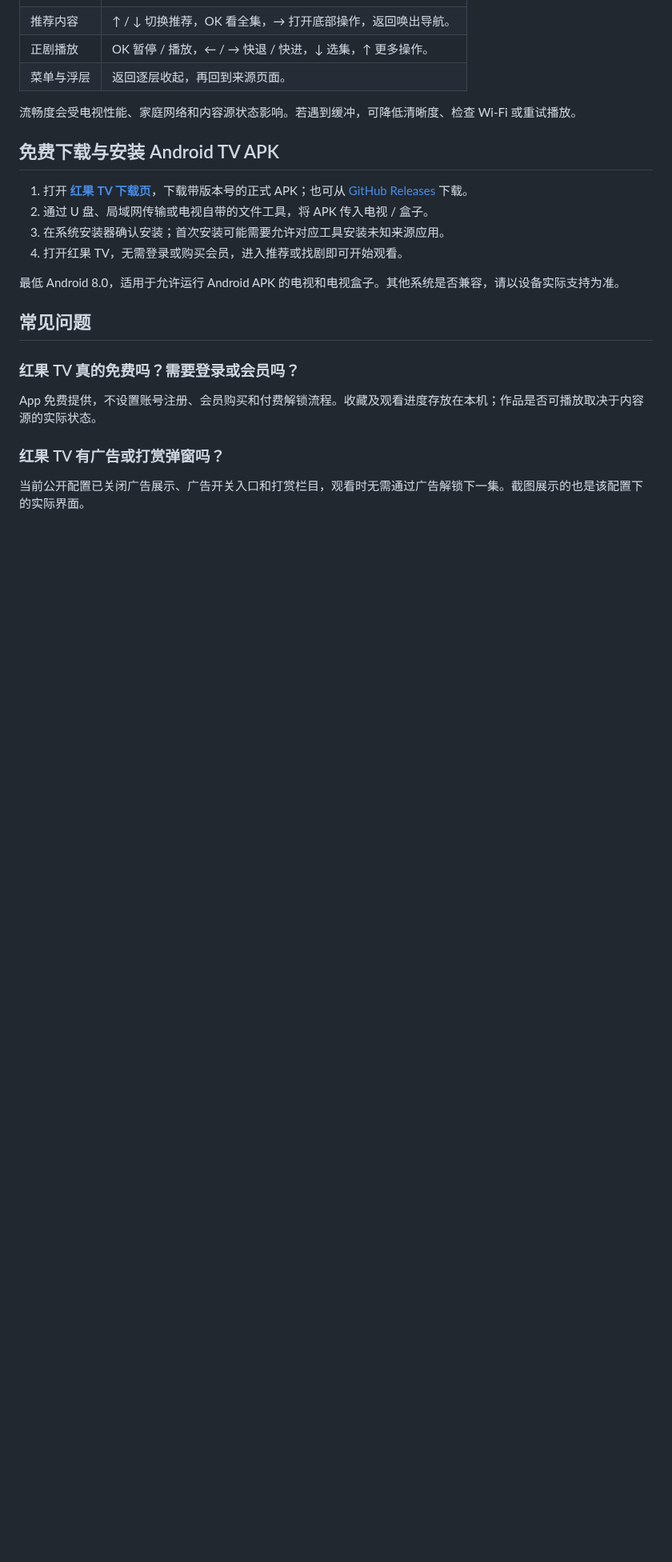
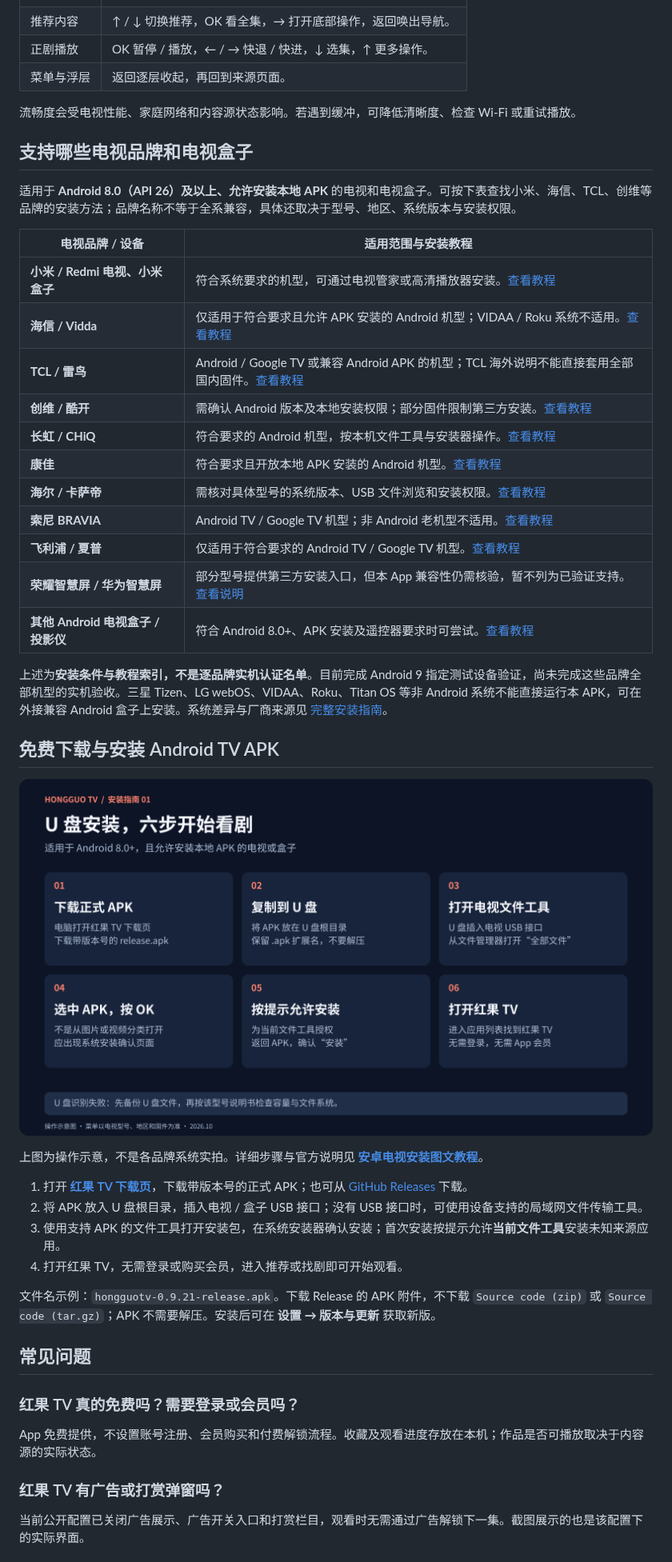
Before and after one commit to ljl215186/hongguoTV-updates, a Markdown page: README.md, the part around one of its changes. Shown at 80% size. Rendered like a GitHub page; pictures changed too: screenshots/install-usb-steps.png (added); blank space fills up the shorter version.

```diff
--- a/README.md
+++ b/README.md
@@ -71,14 +73,38 @@ Android 8.0+ · 当前正式版 0.9.21 · 遥控器操作 · 真人剧 / 漫剧
 
 流畅度会受电视性能、家庭网络和内容源状态影响。若遇到缓冲，可降低清晰度、检查 Wi-Fi 或重试播放。
 
+## 支持哪些电视品牌和电视盒子
+
+适用于 **Android 8.0（API 26）及以上、允许安装本地 APK** 的电视和电视盒子。可按下表查找小米、海信、TCL、创维等品牌的安装方法；品牌名称不等于全系兼容，具体还取决于型号、地区、系统版本与安装权限。
+
+| 电视品牌 / 设备 | 适用范围与安装教程 |
+|---|---|
+| **小米 / Redmi 电视、小米盒子** | 符合系统要求的机型，可通过电视管家或高清播放器安装。[查看教程](INSTALL.md#xiaomi) |
+| **海信 / Vidda** | 仅适用于符合要求且允许 APK 安装的 Android 机型；VIDAA / Roku 系统不适用。[查看教程](INSTALL.md#hisense) |
+| **TCL / 雷鸟** | Android / Google TV 或兼容 Android APK 的机型；TCL 海外说明不能直接套用全部国内固件。[查看教程](INSTALL.md#tcl) |
+| **创维 / 酷开** | 需确认 Android 版本及本地安装权限；部分固件限制第三方安装。[查看教程](INSTALL.md#skyworth) |
+| **长虹 / CHiQ** | 符合要求的 Android 机型，按本机文件工具与安装器操作。[查看教程](INSTALL.md#changhong) |
+| **康佳** | 符合要求且开放本地 APK 安装的 Android 机型。[查看教程](INSTALL.md#konka) |
+| **海尔 / 卡萨帝** | 需核对具体型号的系统版本、USB 文件浏览和安装权限。[查看教程](INSTALL.md#haier) |
+| **索尼 BRAVIA** | Android TV / Google TV 机型；非 Android 老机型不适用。[查看教程](INSTALL.md#sony) |
+| **飞利浦 / 夏普** | 仅适用于符合要求的 Android TV / Google TV 机型。[查看教程](INSTALL.md#philips-sharp) |
+| **荣耀智慧屏 / 华为智慧屏** | 部分型号提供第三方安装入口，但本 App 兼容性仍需核验，暂不列为已验证支持。[查看说明](INSTALL.md#smart-screen) |
+| **其他 Android 电视盒子 / 投影仪** | 符合 Android 8.0+、APK 安装及遥控器要求时可尝试。[查看教程](INSTALL.md#android-box) |
+
+上述为**安装条件与教程索引，不是逐品牌实机认证名单**。目前完成 Android 9 指定测试设备验证，尚未完成这些品牌全部机型的实机验收。三星 Tizen、LG webOS、VIDAA、Roku、Titan OS 等非 Android 系统不能直接运行本 APK，可在外接兼容 Android 盒子上安装。系统差异与厂商来源见 [完整安装指南](INSTALL.md#compatibility)。
+
 ## 免费下载与安装 Android TV APK
 
+![红果 TV 电视 APK 安装图解：下载、复制到 U 盘、选择安装包、授权、安装及启动](screenshots/install-usb-steps.png)
+
+上图为操作示意，不是各品牌系统实拍。详细步骤与官方说明见 **[安卓电视安装图文教程](INSTALL.md)**。
+
 1. 打开 **[红果 TV 下载页](https://tv-admin.curatedlifefinds.com/download)**，下载带版本号的正式 APK；也可从 [GitHub Releases](https://github.com/ljl215186/hongguoTV-updates/releases/latest) 下载。
-2. 通过 U 盘、局域网传输或电视自带的文件工具，将 APK 传入电视 / 盒子。
-3. 在系统安装器确认安装；首次安装可能需要允许对应工具安装未知来源应用。
+2. 将 APK 放入 U 盘根目录，插入电视 / 盒子 USB 接口；没有 USB 接口时，可使用设备支持的局域网文件传输工具。
+3. 使用支持 APK 的文件工具打开安装包，在系统安装器确认安装；首次安装按提示允许**当前文件工具**安装未知来源应用。
 4. 打开红果 TV，无需登录或购买会员，进入推荐或找剧即可开始观看。
 
-最低 Android 8.0，适用于允许运行 Android APK 的电视和电视盒子。其他系统是否兼容，请以设备实际支持为准。
+文件名示例：`hongguotv-0.9.21-release.apk`。下载 Release 的 APK 附件，不下载 `Source code (zip)` 或 `Source code (tar.gz)`；APK 不需要解压。安装后可在 **设置 → 版本与更新** 获取新版。
 
 ## 常见问题
 
```
Also changed, not shown: other parts of README.md (+2 -0 lines), INSTALL.md (added, +233 -0 lines), screenshots/install-brand-routes.png (added), screenshots/install-permissions-update.png (added).
